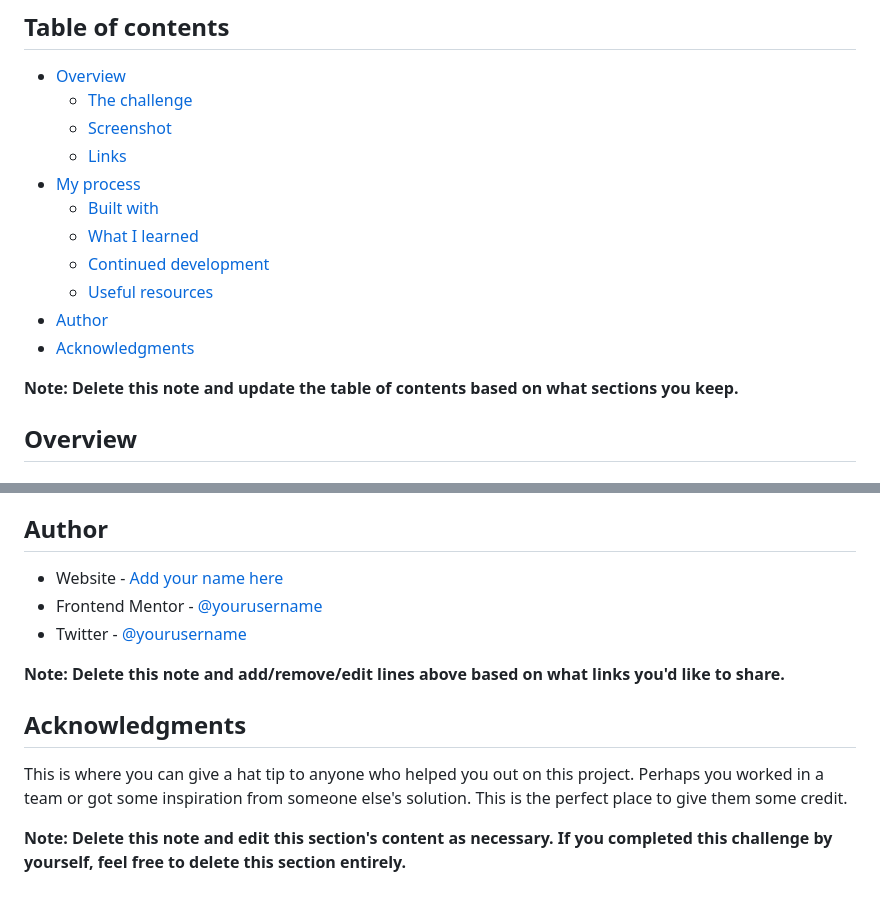
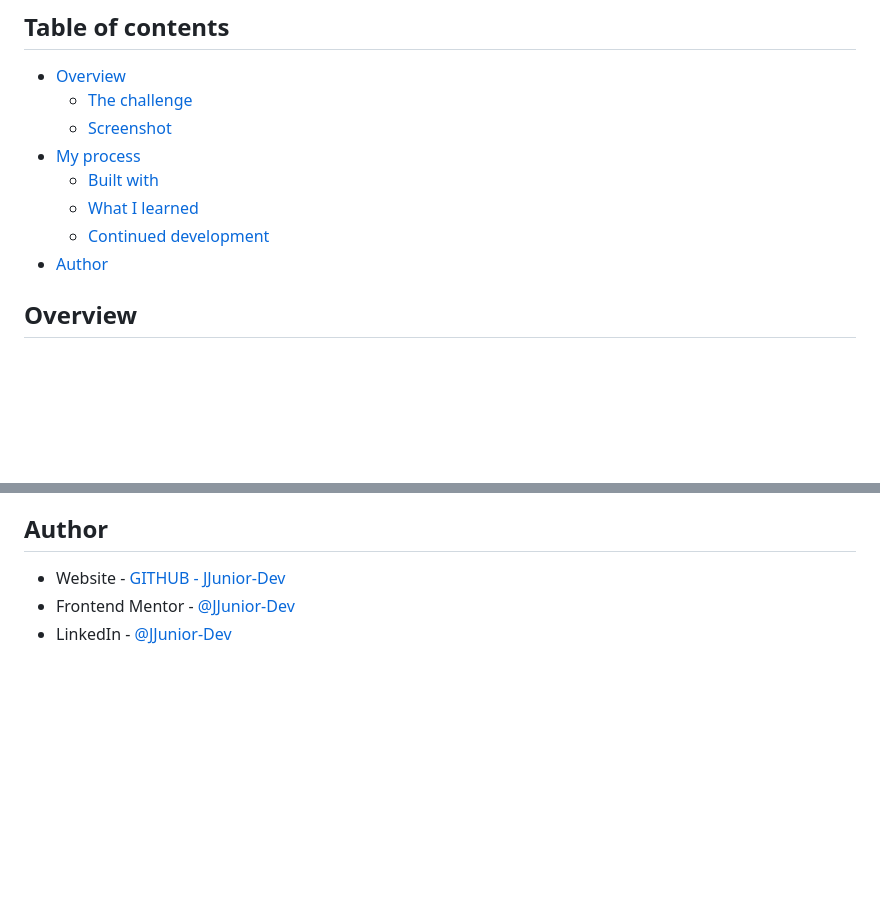
Before and after one commit to JJunior-Dev/huddle-landing-page, a Markdown page: README-template.md, 2 parts joined by grey strips. Rendered like a GitHub page; blank space fills up the shorter version.

```diff
--- a/README-template.md
+++ b/README-template.md
@@ -7,16 +7,11 @@ This is a solution to the [Huddle landing page with single introductory section
 - [Overview](#overview)
   - [The challenge](#the-challenge)
   - [Screenshot](#screenshot)
-  - [Links](#links)
 - [My process](#my-process)
   - [Built with](#built-with)
   - [What I learned](#what-i-learned)
   - [Continued development](#continued-development)
-  - [Useful resources](#useful-resources)
 - [Author](#author)
-- [Acknowledgments](#acknowledgments)
-
-**Note: Delete this note and update the table of contents based on what sections you keep.**
 
 ## Overview
 
@@ -98,14 +56,6 @@ Use this section to outline areas that you want to continue focusing on in futur
 
 ## Author
 
-- Website - [Add your name here](https://www.your-site.com)
-- Frontend Mentor - [@yourusername](https://www.frontendmentor.io/profile/yourusername)
-- Twitter - [@yourusername](https://www.twitter.com/yourusername)
-
-**Note: Delete this note and add/remove/edit lines above based on what links you'd like to share.**
-
-## Acknowledgments
-
-This is where you can give a hat tip to anyone who helped you out on this project. Perhaps you worked in a team or got some inspiration from someone else's solution. This is the perfect place to give them some credit.
-
-**Note: Delete this note and edit this section's content as necessary. If you completed this challenge by yourself, feel free to delete this section entirely.**
+- Website - [GITHUB - JJunior-Dev](https://github.com/JJunior-Dev)
+- Frontend Mentor - [@JJunior-Dev](https://www.frontendmentor.io/profile/JJunior-Dev)
+- LinkedIn - [@JJunior-Dev](https://www.linkedin.com/in/dev-jjunior/)
```
Also changed, not shown: other parts of README-template.md (+9 -46 lines), style-guide.md (deleted, +0 -28 lines), design/active-states.jpg (deleted), design/desktop-design.jpg (deleted), design/desktop-preview.jpg (deleted), design/mobile-design.jpg (deleted), src/images/SS-mobile.gif (added), 4 other files.
